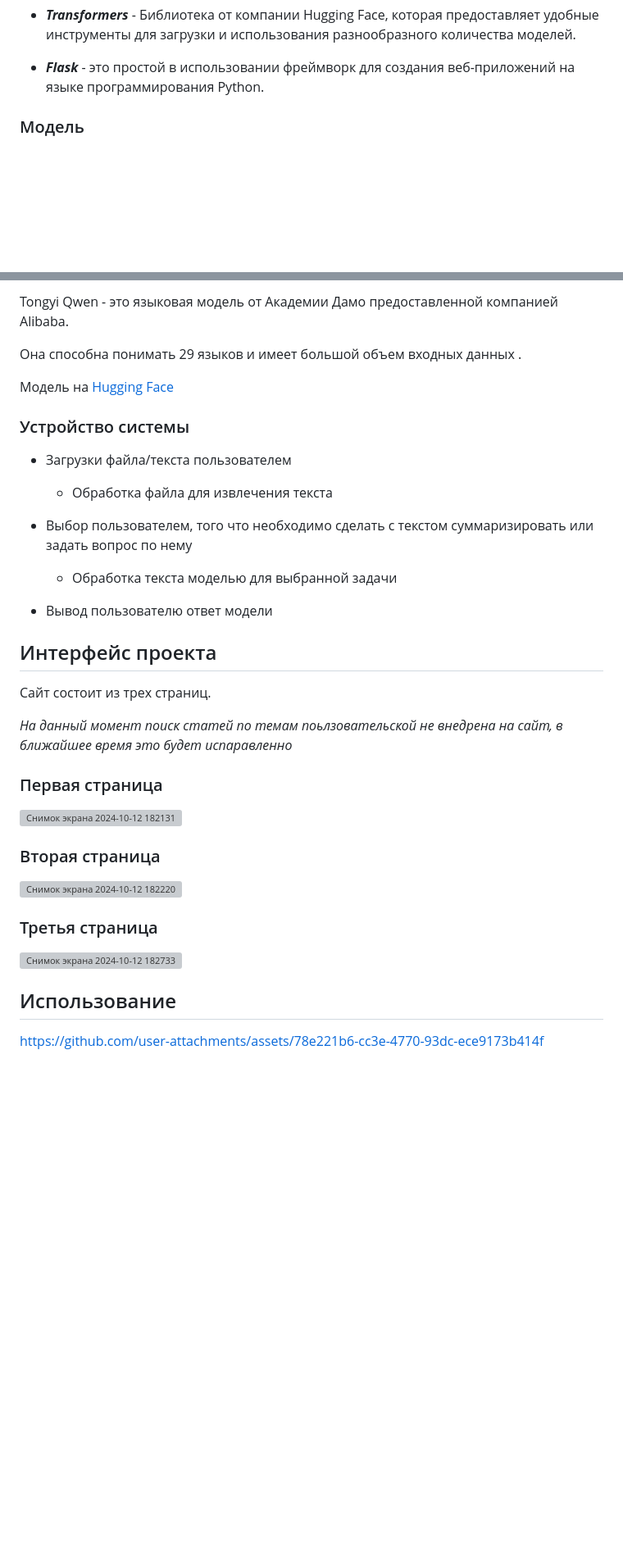
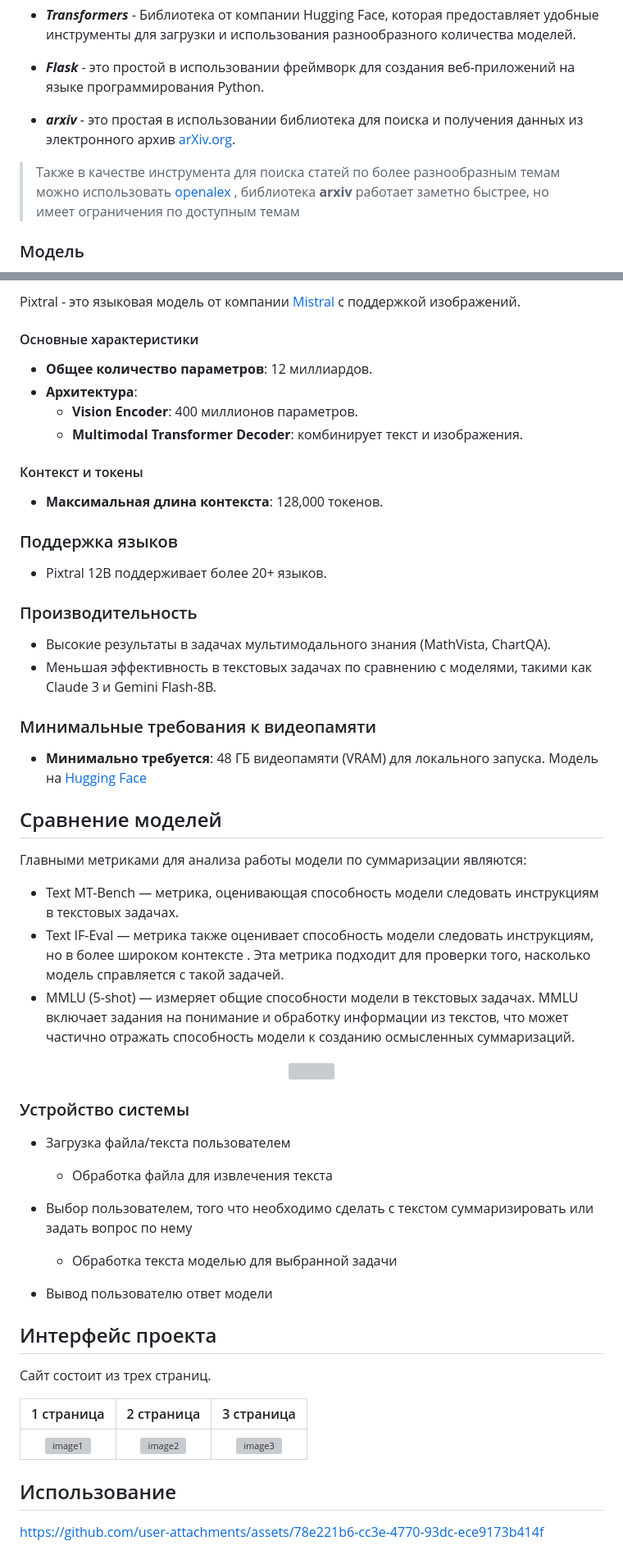
Before and after one commit to pocketgodru/sirius_ai_biocad, a Markdown page: Readme.md, 2 parts joined by grey strips. Shown at 82% size. Rendered like a GitHub page; blank space fills up the shorter version; grey boxes are pictures that could not be loaded.

```diff
--- a/Readme.md
+++ b/Readme.md
@@ -203,6 +243,11 @@
 -  ***Flask*** - это простой в использовании фреймворк для создания веб-приложений на языке программирования Python.
 
 
+-  ***arxiv*** - это простая в использовании библиотека для поиска и получения данных из электронного архив [arXiv.org](https://arxiv.org/).
+
+
+  > Также в качестве инструмента для поиска статей по более разнообразным темам можно использовать [openalex](https://docs.openalex.org/) , библиотека **arxiv** работает заметно быстрее, но имеет ограничения по доступным темам
+
 
 ### Модель
 
@@ -210,13 +255,36 @@
 
-Tongyi Qwen - это языковая модель от Академии Дамо предоставленной компанией Alibaba.
+Pixtral - это языковая модель от компании [Mistral](https://mistral.ai/) с поддержкой изображений.
 
-Она способна понимать 29 языков и имеет большой объем входных данных .
+#### Основные характеристики
+- **Общее количество параметров**: 12 миллиардов.
+-  **Архитектура**:
+	  - **Vision Encoder**: 400 миллионов параметров.
+	  - **Multimodal Transformer Decoder**: комбинирует текст и изображения.
+#### Контекст и токены
+- **Максимальная длина контекста**: 128,000 токенов.
+### Поддержка языков
+- Pixtral 12B поддерживает более 20+ языков.
+### Производительность
+ - Высокие результаты в задачах мультимодального знания (MathVista, ChartQA).
+ - Меньшая эффективность в текстовых задачах по сравнению с моделями, такими как Claude 3 и Gemini Flash-8B.
+### Минимальные требования к видеопамяти
+- **Минимально требуется**: 48 ГБ видеопамяти (VRAM) для локального запуска.
+Модель на [Hugging Face](https://huggingface.co/mistralai/Pixtral-12B-2409)
 
-Модель на <a href="https://huggingface.co/Qwen">Hugging Face</a>
+## Сравнение моделей
+
+Главными метриками для анализа работы модели по суммаризации являются:
+
+-   Text MT-Bench — метрика, оценивающая способность модели следовать инструкциям в текстовых задачах.
+-   Text IF-Eval — метрика также оценивает способность модели следовать инструкциям, но в более широком контексте . Эта метрика подходит для проверки того, насколько модель справляется с такой задачей.
+-   MMLU (5-shot) — измеряет общие способности модели в текстовых задачах. MMLU включает задания на понимание и обработку информации из текстов, что может частично отражать способность модели к созданию осмысленных суммаризаций.
+<center><img  src="https://github.com/user-attachments/assets/6738a399-838c-46e7-b77e-79544a987b43" ></center>
+
+
 
 ### Устройство системы
 
-- Загрузки файла/текста пользователем
+- Загрузка файла/текста пользователем
 
   - Обработка файла для извлечения текста
 
@@ -235,22 +303,10 @@ Tongyi Qwen - это языковая модель от Академии Дам
 
 Сайт состоит из трех страниц.
 
-  *На данный момент поиск статей по темам поьлзовательской не внедрена на сайт, в ближайшее время это будет испаравленно*
 
-
-
-### Первая страница
-
-![Снимок экрана 2024-10-12 182131](https://github.com/user-attachments/assets/4090757c-63b9-4c70-9ff7-6879bab88c4a)
-
-
-### Вторая страница
-
-![Снимок экрана 2024-10-12 182220](https://github.com/user-attachments/assets/d8e1f0b0-27cb-48db-ae4d-e8cc65bea564)
-
-### Третья страница
-
-![Снимок экрана 2024-10-12 182733](https://github.com/user-attachments/assets/fc4c2ecf-d533-4091-8a37-78a49c6382a6)
+| 1 страница | 2 страница | 3 страница |
+|:--:|:--:|:--:|
+| ![image1](https://github.com/user-attachments/assets/cb4ec00c-b9c7-4cc5-b436-2890931506db) | ![image2](https://github.com/user-attachments/assets/bbdc9049-72ef-4bf2-bcf5-69573b686fef) | ![image3](https://github.com/user-attachments/assets/0a82c906-a9a3-4ca6-97d8-d0e0c6500013) |
 
 ## Использование
 
```
Also changed, not shown: other parts of Readme.md (+50 -19 lines).
